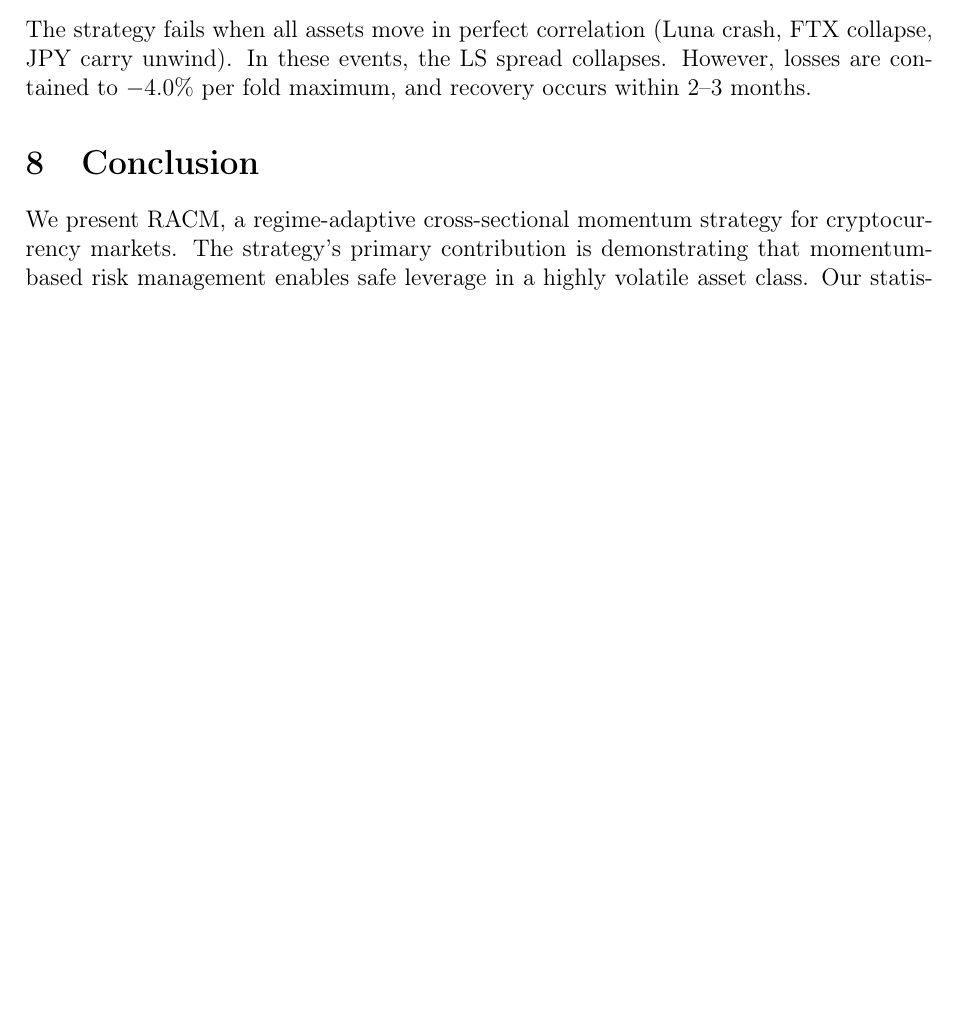
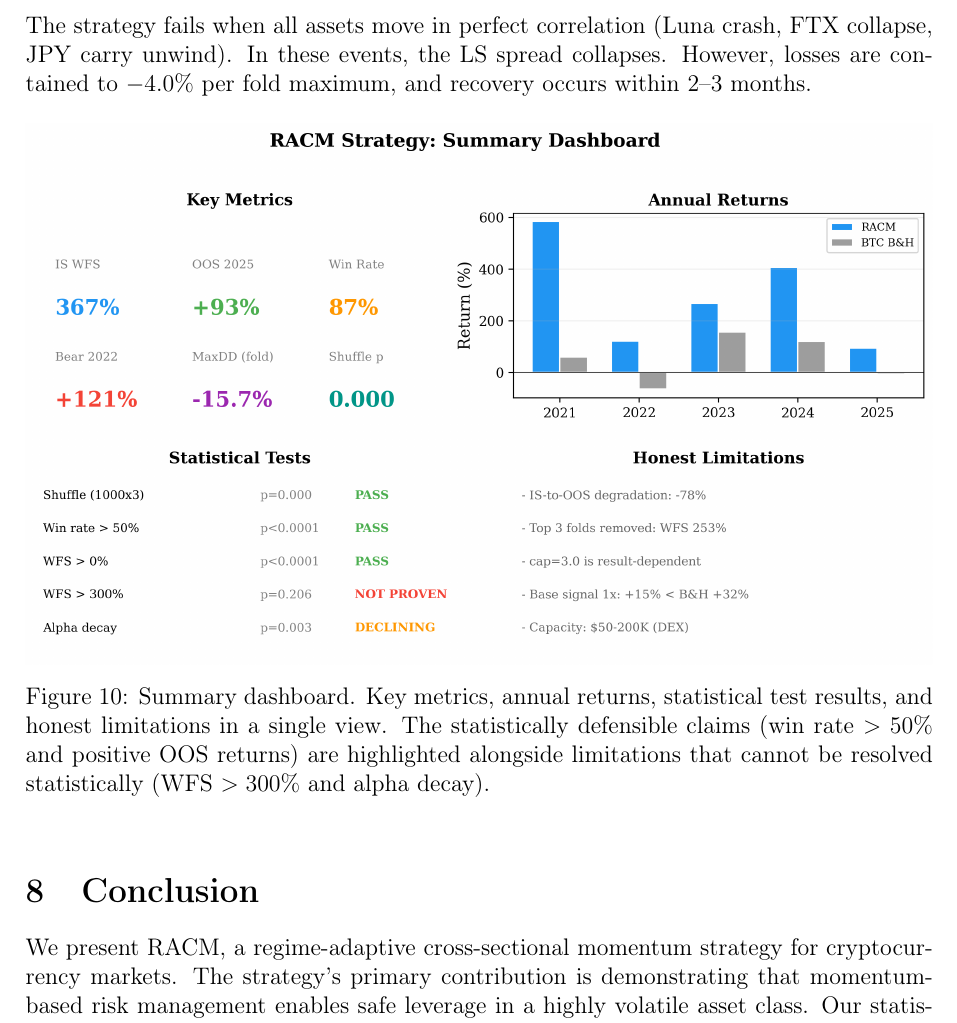
Before and after one commit to nanashiNiA/regime-adaptive-crypto-momentum, a LaTeX paper (paper/racm_paper.tex): part of page 12 of 14 before the commit and part of page 13 of 15 after it, cut so that both start at the same text, the shorter picture padded with empty space. Compiled offline with pdfLaTeX.

Commit message:
Fix paper: add missing figures, distribute tables correctly
Added:
- Fig.3 (IS equity curve) in Section 4
- Fig.10 (summary dashboard) before Conclusion
- Table reference for cap_sensitivity in text

Fixed:
- Tables placed after Section 3 (LaTeX floats distribute properly)
- All 10 figures now referenced
- All 7+1 tables now referenced

PDF: 15 pages, 0 errors, 10 figures, 8 tables

Co-Authored-By: Claude Opus 4.6 (1M context) <noreply@anthropic.com>

```diff
--- a/paper/racm_paper.tex
+++ b/paper/racm_paper.tex
@@ -210,6 +217,13 @@ The strategy's capacity is limited to approximately \$50K--\$200K due to DEX liq
 
 \subsection{Structural Weakness}
 The strategy fails when all assets move in perfect correlation (Luna crash, FTX collapse, JPY carry unwind). In these events, the LS spread collapses. However, losses are contained to $-4.0\%$ per fold maximum, and recovery occurs within 2--3 months.
+
+\begin{figure}[htbp]
+\centering
+\includegraphics[width=\textwidth]{../figures/paper/fig10_dashboard.png}
+\caption{Summary dashboard. Key metrics, annual returns, statistical test results, and honest limitations in a single view. The statistically defensible claims (win rate $>50\%$ and positive OOS returns) are highlighted alongside limitations that cannot be resolved statistically (WFS $>300\%$ and alpha decay).}
+\label{fig:dashboard}
+\end{figure}
 
 % ============================================================
 \section{Conclusion}
```
Also changed, not shown: paper/racm_paper.pdf, paper/racm_paper.tex (11 more changed lines), 2 other files.
